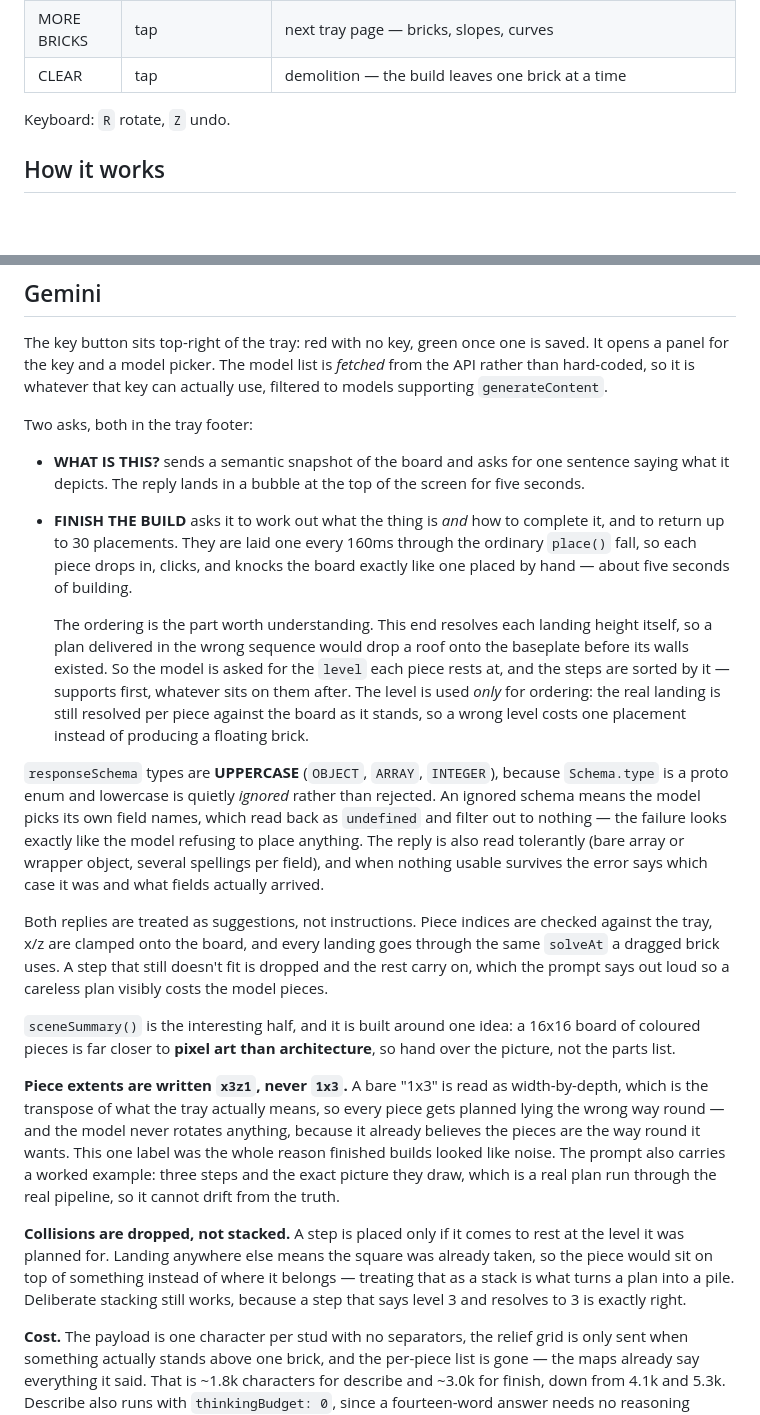
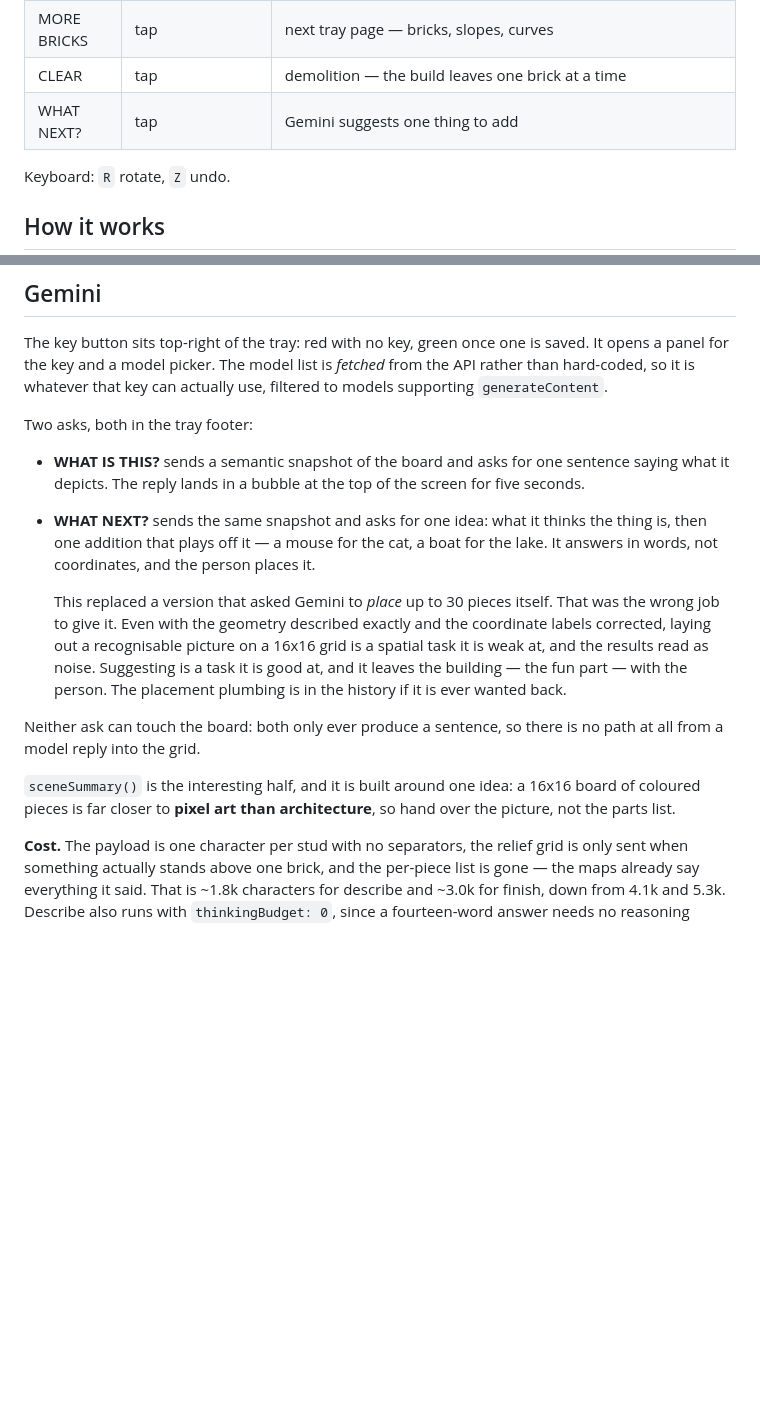
Before and after one commit to mgunneras/legokiosktest, a Markdown page: README.md, 2 parts joined by grey strips. GitHub-like rendering; blank space fills up the shorter version.

Commit message:
README: describe the hint, not the vanished planner
Co-Authored-By: Claude Opus 5 (1M context) <noreply@anthropic.com>

```diff
--- a/README.md
+++ b/README.md
@@ -34,6 +34,7 @@ Kiosk shell (Electron — fullscreen, frameless, locked):
 | Plate | release off the build | it lands on the desk and stays there, pickable later |
 | MORE BRICKS | tap | next tray page — bricks, slopes, curves |
 | CLEAR | tap | demolition — the build leaves one brick at a time |
+| WHAT NEXT? | tap | Gemini suggests one thing to add |
 
 Keyboard: `R` rotate, `Z` undo.
 
@@ -249,52 +250,23 @@ Two asks, both in the tray footer:
 - **WHAT IS THIS?** sends a semantic snapshot of the board and asks for one
   sentence saying what it depicts. The reply lands in a bubble at the top of the
   screen for five seconds.
-- **FINISH THE BUILD** asks it to work out what the thing is *and* how to
-  complete it, and to return up to 30 placements. They are laid one every 160ms
-  through the ordinary `place()` fall, so each piece drops in, clicks, and knocks
-  the board exactly like one placed by hand — about five seconds of building.
+- **WHAT NEXT?** sends the same snapshot and asks for one idea: what it thinks
+  the thing is, then one addition that plays off it — a mouse for the cat, a boat
+  for the lake. It answers in words, not coordinates, and the person places it.
 
-  The ordering is the part worth understanding. This end resolves each landing
-  height itself, so a plan delivered in the wrong sequence would drop a roof onto
-  the baseplate before its walls existed. So the model is asked for the `level`
-  each piece rests at, and the steps are sorted by it — supports first, whatever
-  sits on them after. The level is used *only* for ordering: the real landing is
-  still resolved per piece against the board as it stands, so a wrong level costs
-  one placement instead of producing a floating brick.
+  This replaced a version that asked Gemini to *place* up to 30 pieces itself.
+  That was the wrong job to give it. Even with the geometry described exactly and
+  the coordinate labels corrected, laying out a recognisable picture on a 16x16
+  grid is a spatial task it is weak at, and the results read as noise. Suggesting
+  is a task it is good at, and it leaves the building — the fun part — with the
+  person. The placement plumbing is in the history if it is ever wanted back.
 
-`responseSchema` types are **UPPERCASE** (`OBJECT`, `ARRAY`, `INTEGER`), because
-`Schema.type` is a proto enum and lowercase is quietly *ignored* rather than
-rejected. An ignored schema means the model picks its own field names, which read
-back as `undefined` and filter out to nothing — the failure looks exactly like
-the model refusing to place anything. The reply is also read tolerantly (bare
-array or wrapper object, several spellings per field), and when nothing usable
-survives the error says which case it was and what fields actually arrived.
-
-Both replies are treated as suggestions, not instructions. Piece indices are
-checked against the tray, x/z are clamped onto the board, and every landing goes
-through the same `solveAt` a dragged brick uses. A step that still doesn't fit is
-dropped and the rest carry on, which the prompt says out loud so a careless plan
-visibly costs the model pieces.
+Neither ask can touch the board: both only ever produce a sentence, so there is
+no path at all from a model reply into the grid.
 
 `sceneSummary()` is the interesting half, and it is built around one idea: a
 16x16 board of coloured pieces is far closer to **pixel art than architecture**,
 so hand over the picture, not the parts list.
-
-**Piece extents are written `x3z1`, never `1x3`.** A bare "1x3" is read as
-width-by-depth, which is the transpose of what the tray actually means, so every
-piece gets planned lying the wrong way round — and the model never rotates
-anything, because it already believes the pieces are the way round it wants.
-This one label was the whole reason finished builds looked like noise. The
-prompt also carries a worked example: three steps and the exact picture they
-draw, which is a real plan run through the real pipeline, so it cannot drift
-from the truth.
-
-**Collisions are dropped, not stacked.** A step is placed only if it comes to
-rest at the level it was planned for. Landing anywhere else means the square was
-already taken, so the piece would sit on top of something instead of where it
-belongs — treating that as a stack is what turns a plan into a pile. Deliberate
-stacking still works, because a step that says level 3 and resolves to 3 is
-exactly right.
 
 **Cost.** The payload is one character per stud with no separators, the relief
 grid is only sent when something actually stands above one brick, and the
```
